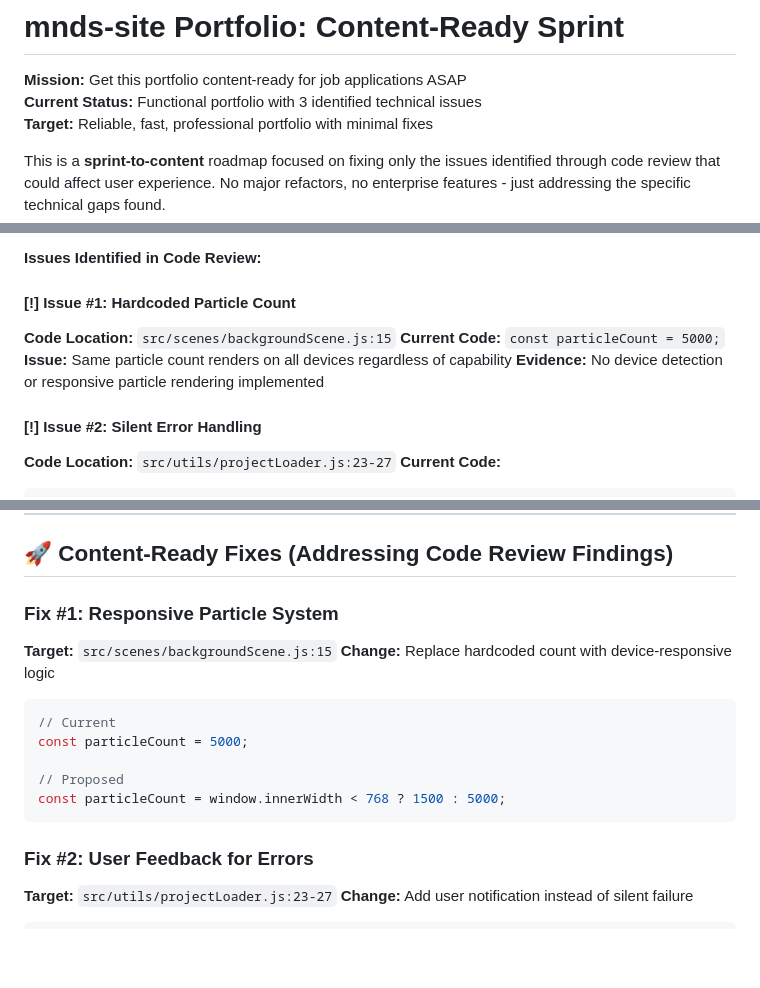
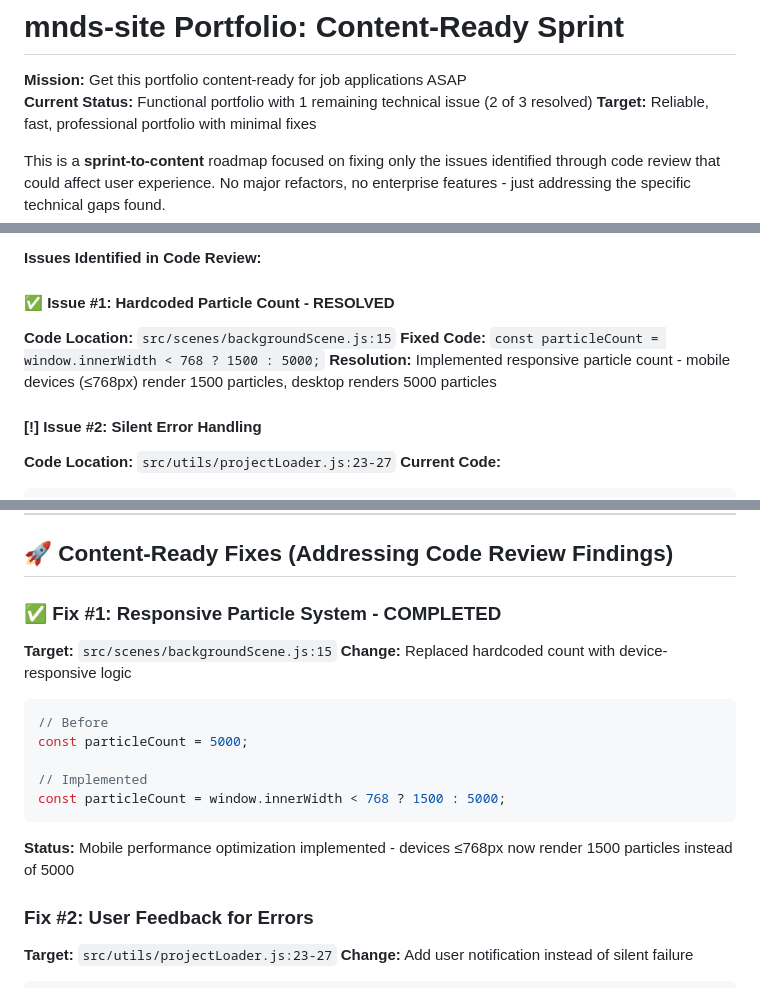
Before and after one commit to MatheusMeM/mnds_site, a Markdown page: roadmap.md, 3 parts joined by grey strips. GitHub-like rendering; blank space fills up the shorter version.

````diff
--- a/roadmap.md
+++ b/roadmap.md
@@ -1,7 +1,7 @@
 # mnds-site Portfolio: Content-Ready Sprint
 
 **Mission:** Get this portfolio content-ready for job applications ASAP
-**Current Status:** Functional portfolio with 3 identified technical issues
+**Current Status:** Functional portfolio with 1 remaining technical issue (2 of 3 resolved)
 **Target:** Reliable, fast, professional portfolio with minimal fixes
 
 This is a **sprint-to-content** roadmap focused on fixing only the issues identified through code review that could affect user experience. No major refactors, no enterprise features - just addressing the specific technical gaps found.
@@ -26,11 +26,10 @@ This is a **sprint-to-content** roadmap focused on fixing only the issues identi
 
 **Issues Identified in Code Review:**
 
-#### **[!] Issue #1: Hardcoded Particle Count**
+#### **✅ Issue #1: Hardcoded Particle Count - RESOLVED**
 **Code Location:** `src/scenes/backgroundScene.js:15`
-**Current Code:** `const particleCount = 5000;`
-**Issue:** Same particle count renders on all devices regardless of capability
-**Evidence:** No device detection or responsive particle rendering implemented
+**Fixed Code:** `const particleCount = window.innerWidth < 768 ? 1500 : 5000;`
+**Resolution:** Implemented responsive particle count - mobile devices (≤768px) render 1500 particles, desktop renders 5000 particles
 
 #### **[!] Issue #2: Silent Error Handling**
 **Code Location:** `src/utils/projectLoader.js:23-27`
@@ -53,16 +52,17 @@ This is a **sprint-to-content** roadmap focused on fixing only the issues identi
 
 ## 🚀 Content-Ready Fixes (Addressing Code Review Findings)
 
-### **Fix #1: Responsive Particle System**
+### **✅ Fix #1: Responsive Particle System - COMPLETED**
 **Target:** `src/scenes/backgroundScene.js:15`
-**Change:** Replace hardcoded count with device-responsive logic
+**Change:** Replaced hardcoded count with device-responsive logic
 ```javascript
-// Current
+// Before
 const particleCount = 5000;
 
-// Proposed
+// Implemented
 const particleCount = window.innerWidth < 768 ? 1500 : 5000;
 ```
+**Status:** Mobile performance optimization implemented - devices ≤768px now render 1500 particles instead of 5000
 
 ### **Fix #2: User Feedback for Errors**
 **Target:** `src/utils/projectLoader.js:23-27`
````
Also changed, not shown: other parts of roadmap.md (+1 -1 lines), README.md (+21 -14 lines).
